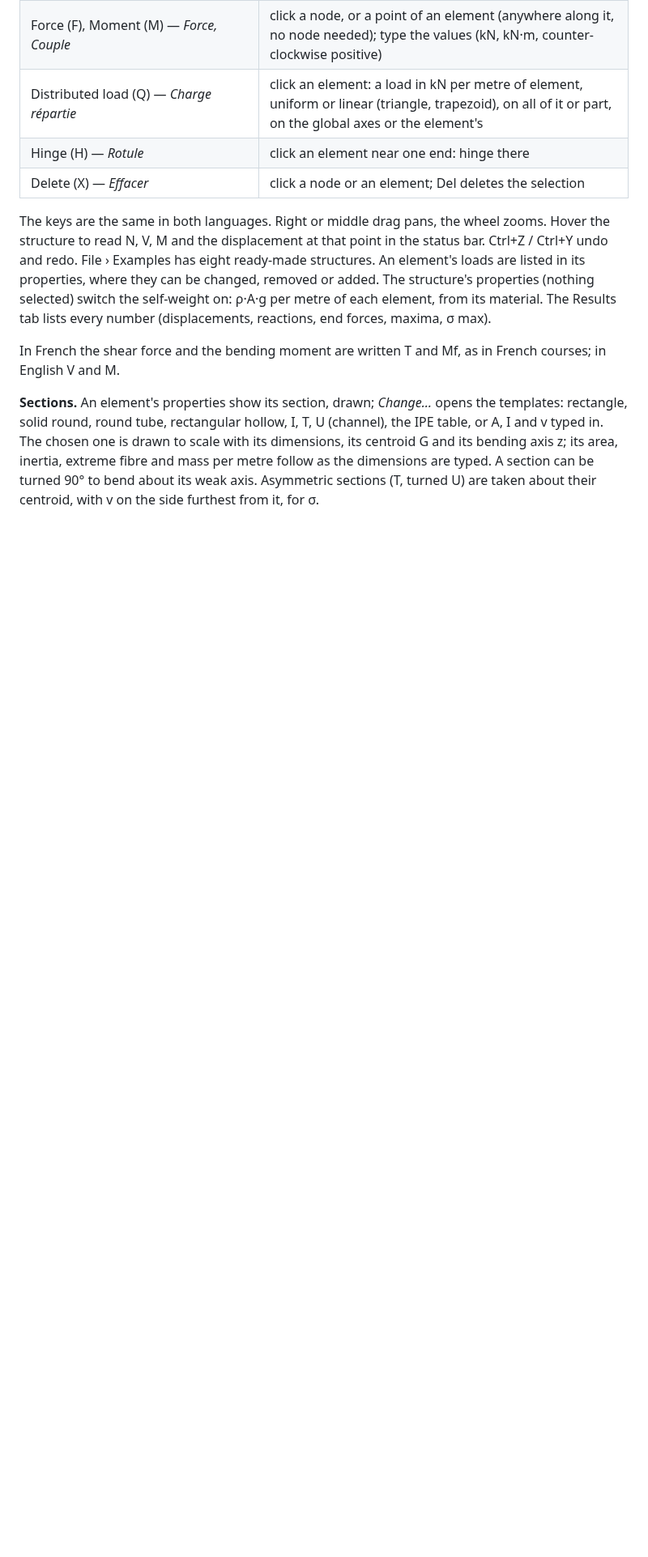
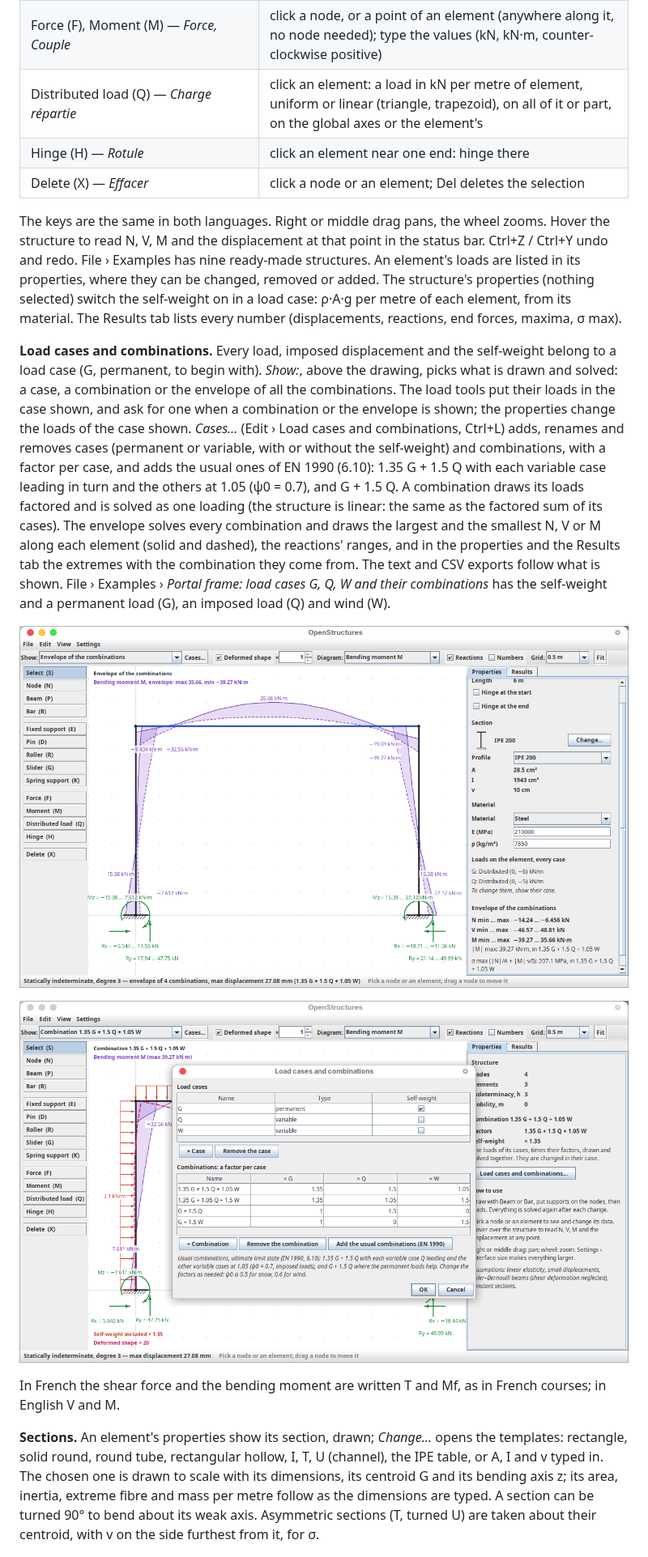
Before and after one commit to aurelientrinder/openstructures, a Markdown page: README.md, the part around one of its changes. Shown at 81% size. Drawn GitHub-style; pictures changed too: docs/cases.png (added), docs/envelope.png (added); blank space fills up the shorter version.

```diff
--- a/README.md
+++ b/README.md
@@ -67,10 +67,28 @@ javac -encoding UTF-8 -d out/test $(find src test -name '*.java') && java -cp ou
 
 The keys are the same in both languages. Right or middle drag pans, the wheel zooms. Hover the structure to read
 N, V, M and the displacement at that point in the status bar. Ctrl+Z / Ctrl+Y undo and redo. File › Examples has
-eight ready-made structures. An element's loads are listed in its properties, where they can be changed, removed
-or added. The structure's properties (nothing selected) switch the self-weight on: ρ·A·g per metre of each
-element, from its material. The Results tab lists every number (displacements, reactions, end forces, maxima,
-σ max).
+nine ready-made structures. An element's loads are listed in its properties, where they can be changed, removed
+or added. The structure's properties (nothing selected) switch the self-weight on in a load case: ρ·A·g per
+metre of each element, from its material. The Results tab lists every number (displacements, reactions, end
+forces, maxima, σ max).
+
+**Load cases and combinations.** Every load, imposed displacement and the self-weight belong to a load case
+(G, permanent, to begin with). *Show:*, above the drawing, picks what is drawn and solved: a case, a combination
+or the envelope of all the combinations. The load tools put their loads in the case shown, and ask for one when a
+combination or the envelope is shown; the properties change the loads of the case shown. *Cases…* (Edit › Load
+cases and combinations, Ctrl+L) adds, renames and removes cases (permanent or variable, with or without the
+self-weight) and combinations, with a factor per case, and adds the usual ones of EN 1990 (6.10): 1.35 G + 1.5 Q
+with each variable case leading in turn and the others at 1.05 (ψ0 = 0.7), and G + 1.5 Q. A combination draws its
+loads factored and is solved as one loading (the structure is linear: the same as the factored sum of its cases).
+The envelope solves every combination and draws the largest and the smallest N, V or M along each element
+(solid and dashed), the reactions' ranges, and in the properties and the Results tab the extremes with the
+combination they come from. The text and CSV exports follow what is shown. File › Examples › *Portal frame:
+load cases G, Q, W and their combinations* has the self-weight and a permanent load (G), an imposed load (Q) and
+wind (W).
+
+![The envelope of a portal frame's combinations: largest and smallest bending moment, reactions' ranges](docs/envelope.png)
+
+![Load cases and combinations: the cases, and a factor per case for each combination](docs/cases.png)
 
 In French the shear force and the bending moment are written T and Mf, as in French courses; in English V and M.
 
```
Also changed, not shown: other parts of README.md (+11 -6 lines).
